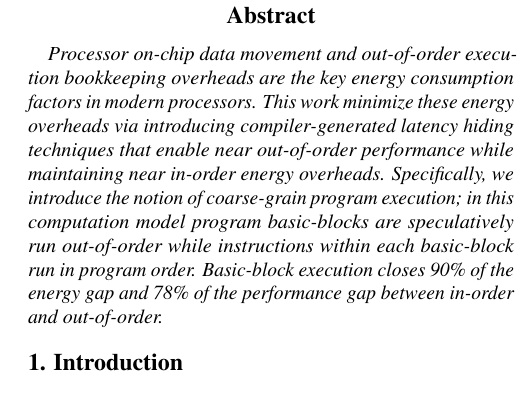
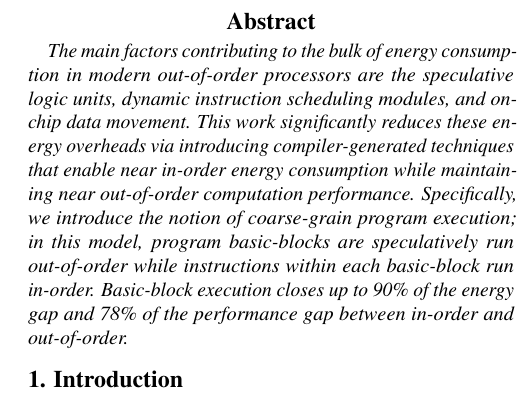
Before and after one commit to miladm/CG-OoO, a LaTeX document (paper/draft1/isca42/bbArch.tex): part of one column of page 1 of 3, cut so that both start at the same text. Compiled offline with pdfLaTeX.

Commit message:
updated the abstract

```diff
--- a/paper/draft1/isca42/bbArch.tex
+++ b/paper/draft1/isca42/bbArch.tex
@@ -17,15 +17,18 @@ Basicblock Architecture}
 
 %%%%%%% ABSTRACT %%%%%%%
 \begin{abstract}
-Processor on-chip data movement and out-of-order execution bookkeeping overheads
-are the key energy consumption factors in modern processors. This work minimize
-these energy overheads via introducing compiler-generated latency hiding
-techniques that enable near out-of-order performance while maintaining near
-in-order energy overheads. Specifically, we introduce the notion of coarse-grain
-program execution; in this computation model program basic-blocks are
-speculatively run out-of-order while instructions within each basic-block run in
-program order. Basic-block execution closes 90\% of the energy gap and 78\% of the
+
+The main factors contributing to the bulk of energy consumption in modern
+out-of-order processors are the speculative logic units, dynamic instruction
+scheduling modules, and on-chip data movement.  This work significantly reduces
+these energy overheads via introducing compiler-generated techniques that enable
+near in-order energy consumption while maintaining near out-of-order computation
+performance. Specifically, we introduce the notion of coarse-grain program
+execution; in this model, program basic-blocks are speculatively run
+out-of-order while instructions within each basic-block run in-order.
+Basic-block execution closes up to 90\% of the energy gap and 78\% of the
 performance gap between in-order and out-of-order.
+
 \end{abstract}
 
 %%%%%%% BODY %%%%%%%
```
Also changed, not shown: paper/draft1/isca42/bbArch.tex (2 more changed lines).
